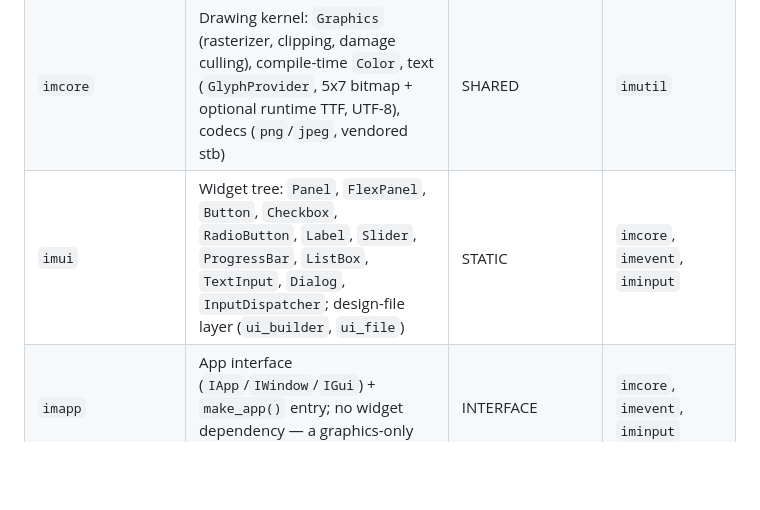
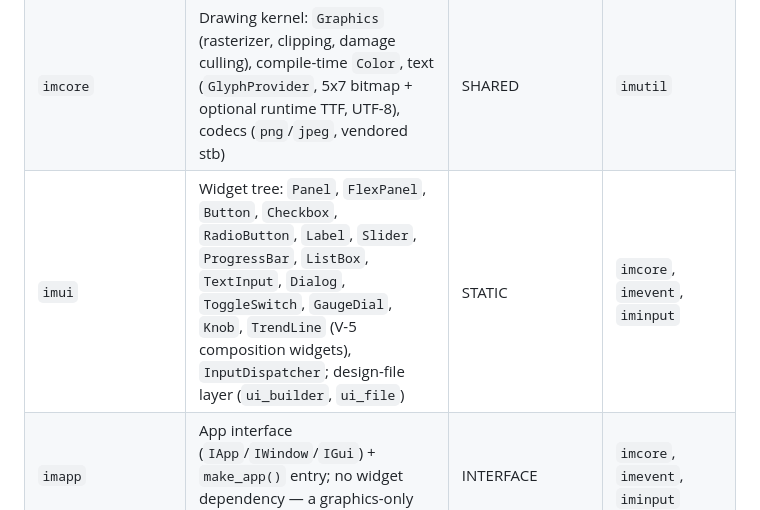
Before and after one commit to tyouhyou/imprint, a Markdown page: docs/ARCHITECTURE.md, the part around the change. Rendered like a GitHub page; blank space fills up the shorter version.

```diff
--- a/docs/ARCHITECTURE.md
+++ b/docs/ARCHITECTURE.md
@@ -34,7 +34,7 @@ other target uses the desktop defaults.
 | `imevent` | Zero-allocation pub/sub `Event<T...>` + RAII `Subscription`; `PAINT_EVENT`/`CLOSE_EVENT`   | INTERFACE    | —                                   |
 | `iminput` | `input_event` POD + `key_code` enum                                                         | INTERFACE    | —                                   |
 | `imcore`  | Drawing kernel: `Graphics` (rasterizer, clipping, damage culling), compile-time `Color`, text (`GlyphProvider`, 5x7 bitmap + optional runtime TTF, UTF-8), codecs (`png`/`jpeg`, vendored stb) | SHARED | `imutil`                            |
-| `imui`    | Widget tree: `Panel`, `FlexPanel`, `Button`, `Checkbox`, `RadioButton`, `Label`, `Slider`, `ProgressBar`, `ListBox`, `TextInput`, `Dialog`, `InputDispatcher`; design-file layer (`ui_builder`, `ui_file`) | STATIC | `imcore`, `imevent`, `iminput`      |
+| `imui`    | Widget tree: `Panel`, `FlexPanel`, `Button`, `Checkbox`, `RadioButton`, `Label`, `Slider`, `ProgressBar`, `ListBox`, `TextInput`, `Dialog`, `ToggleSwitch`, `GaugeDial`, `Knob`, `TrendLine` (V-5 composition widgets), `InputDispatcher`; design-file layer (`ui_builder`, `ui_file`) | STATIC | `imcore`, `imevent`, `iminput`      |
 | `imapp`   | App interface (`IApp`/`IWindow`/`IGui`) + `make_app()` entry; no widget dependency — a graphics-only app links only this | INTERFACE | `imcore`, `imevent`, `iminput` |
 | `imapp_canvas` | Optional default `CanvasWindow` (an `IWindow` over the widget tree); the `imapp.hpp` umbrella lives here | INTERFACE | `imapp`, `imui` |
 | `apps/<story>_app` | Demo app implementing `make_app()` (the only place app code lives)                 | STATIC       | `imapp_canvas`                      |
```
Also changed, not shown: docs/backlog.md (+14 -8 lines), docs/code-contract.md (+35 -0 lines).
